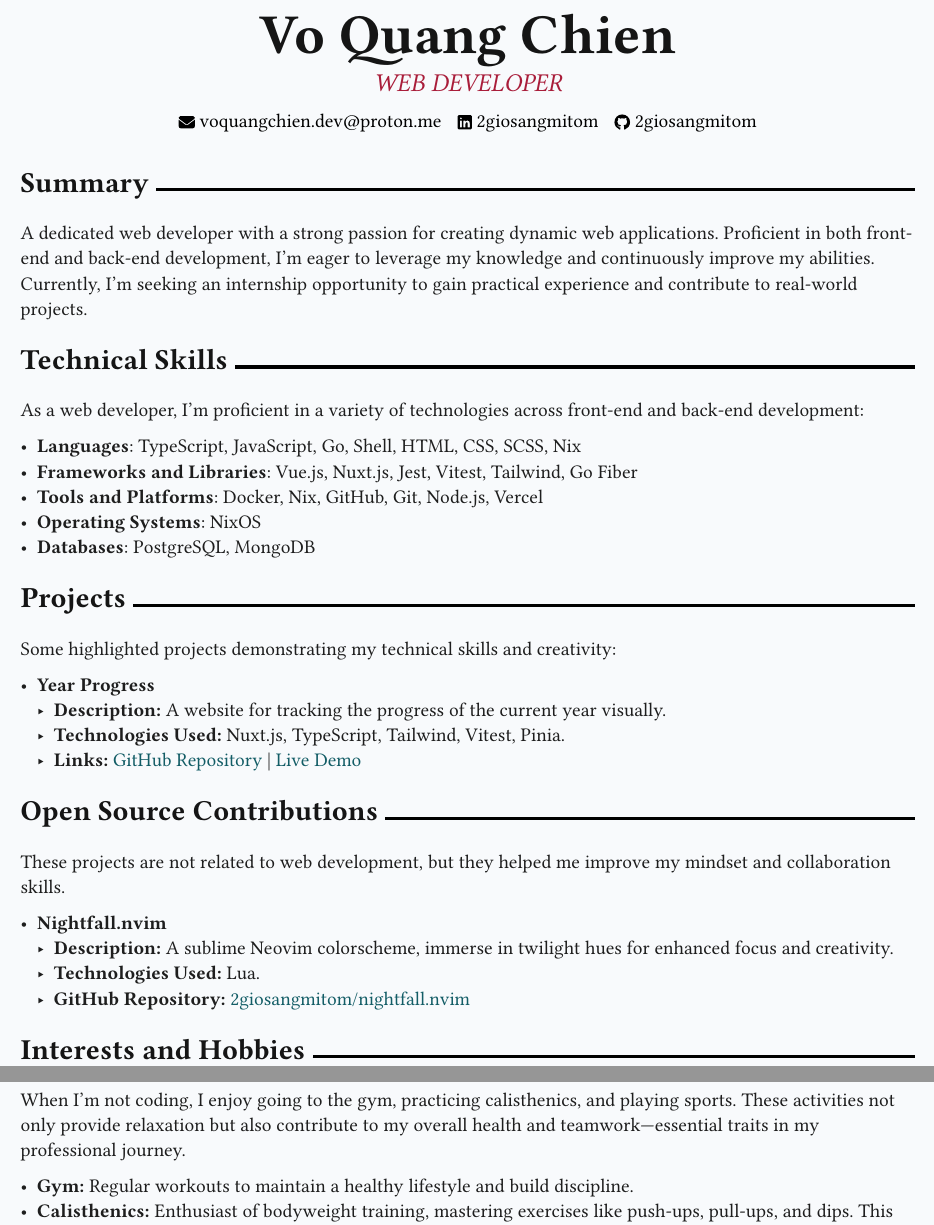
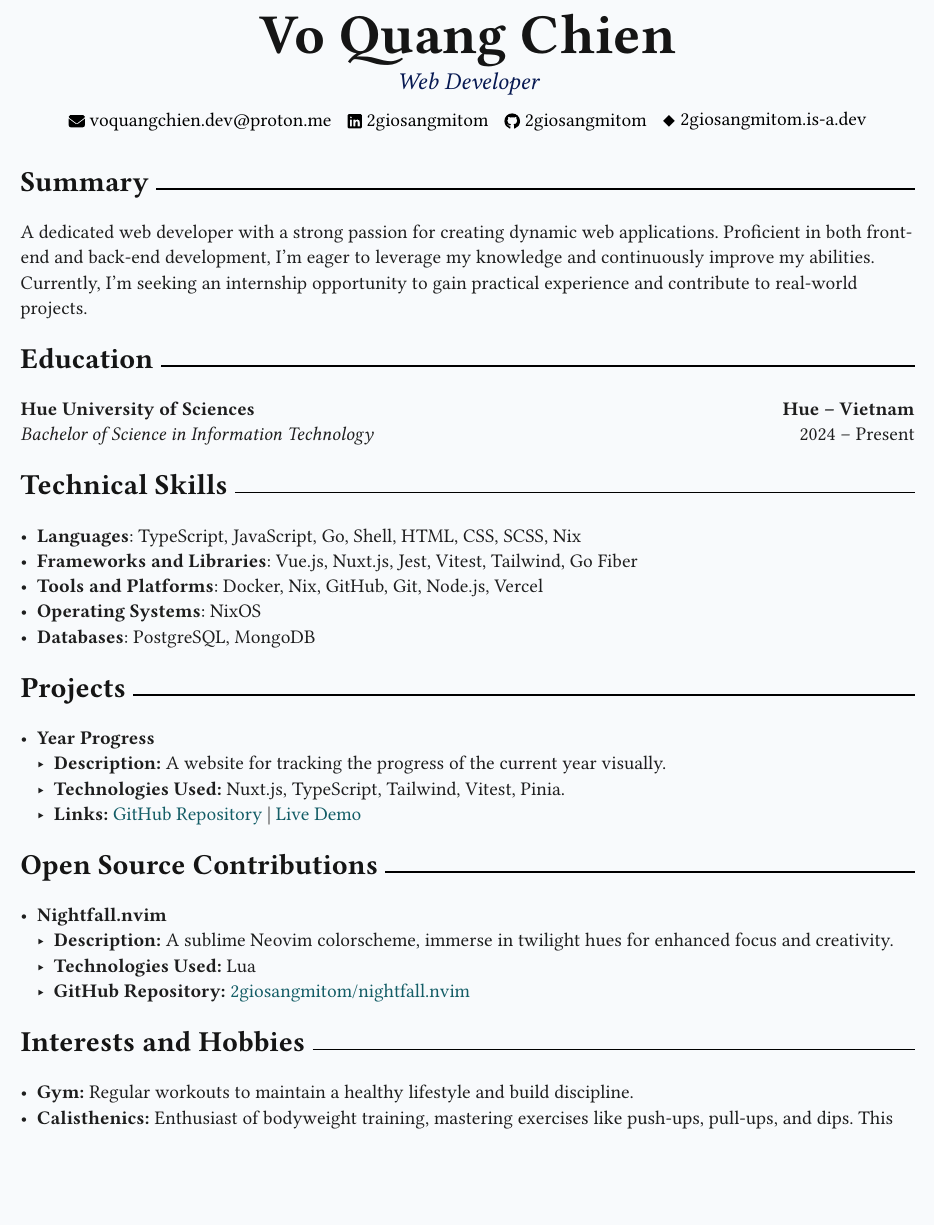
Before and after one commit to 2giosangmitom/2giosangmitom.github.io, a Typst document (assets/cv/cv.typ): two parts of pages 1 and 2 of 2 before the commit and part of page 1 of 2 after it, the two joined at a grey line, cut so that both start at the same text, the shorter picture padded with empty space. Compiled offline with Typst 0.15; a missing font is replaced by an installed copy or a similar font.

Commit message:
update cv content

```diff
--- a/assets/cv/cv.typ
+++ b/assets/cv/cv.typ
@@ -49,3 +53,4 @@ to leverage my knowledge and continuously improve my abilities. Currently, I'm
 seeking an internship opportunity to gain practical experience and contribute to
 real-world projects.
 
+= Education
@@ -52,7 +70,12 @@ real-world projects.
+#block(
+  width: 100%, breakable: true,
+)[
+  *Hue University of Sciences* #h(1fr) *Hue #sym.dash.en Vietnam*\
+  #text(style: "italic")[Bachelor of Science in Information Technology] #h(1fr)
+  #daterange(2024, "Present")
+]
+
 = Technical Skills
-
-As a web developer, I'm proficient in a variety of technologies across front-end
-and back-end development:
 
 - *Languages*: TypeScript, JavaScript, Go, Shell, HTML, CSS, SCSS, Nix
 - *Frameworks and Libraries*: Vue.js, Nuxt.js, Jest, Vitest, Tailwind, Go Fiber
@@ -66,8 +89,6 @@ and back-end development:
   [#link(source)[#text(rgb("#135D66"))[GitHub Repository]] | #link(demo)[#text(rgb("#135D66"))[Live Demo]]]
 }
 
-Some highlighted projects demonstrating my technical skills and creativity:
-
 - *Year Progress*
   - *Description:* A website for tracking the progress of the current year visually.
   - *Technologies Used:* Nuxt.js, TypeScript, Tailwind, Vitest, Pinia.
@@ -77,22 +98,15 @@ Some highlighted projects demonstrating my technical skills and creativity:
 
 = Open Source Contributions
 
-These projects are not related to web development, but they helped me improve my
-mindset and collaboration skills.
-
 - *Nightfall.nvim*
   - *Description:* A sublime Neovim colorscheme, immerse in twilight hues for
     enhanced focus and creativity.
-  - *Technologies Used:* Lua.
+  - *Technologies Used:* Lua
   - *GitHub Repository:* #link(
       "https://github.com/2giosangmitom/nightfall.nvim",
     )[#text(rgb("#135D66"))[2giosangmitom/nightfall.nvim]]
 
 = Interests and Hobbies
-
-When I'm not coding, I enjoy going to the gym, practicing calisthenics, and
-playing sports. These activities not only provide relaxation but also contribute
-to my overall health and teamwork—essential traits in my professional journey.
 
 - *Gym:* Regular workouts to maintain a healthy lifestyle and build discipline.
 - *Calisthenics:* Enthusiast of bodyweight training, mastering exercises like
```
Also changed, not shown: assets/cv/cv.typ (23 more changed lines), 1 other file.
